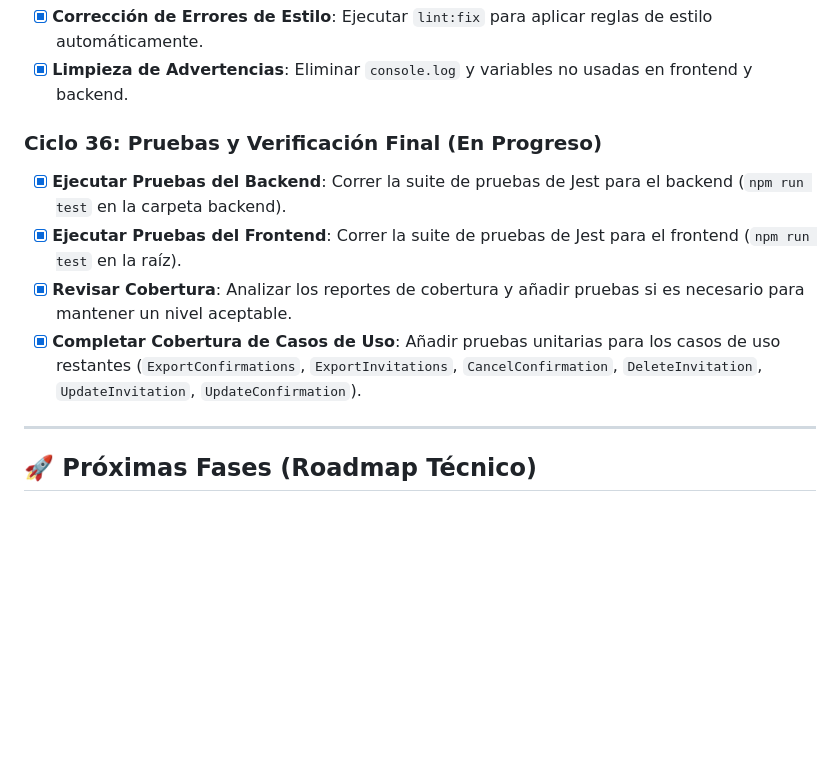
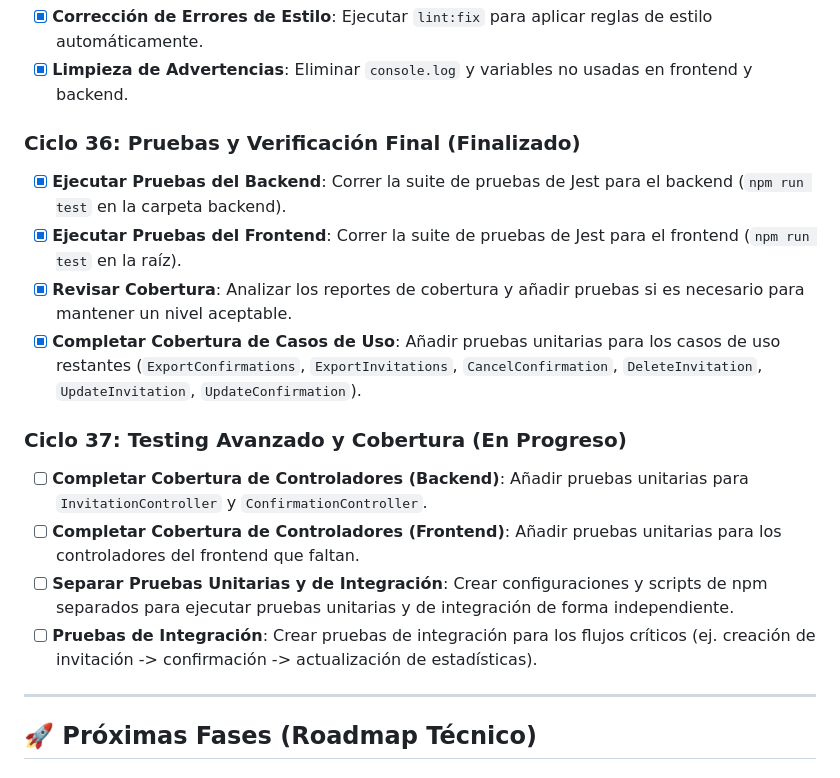
Before and after one commit to Diegoztag/Invitacion-boda, a Markdown page: docs/roadmap.md, the part around the change. Drawn GitHub-style; blank space fills up the shorter version.

```diff
--- a/docs/roadmap.md
+++ b/docs/roadmap.md
@@ -82,12 +82,19 @@ Este documento sirve como guía de buenas prácticas, mejoras y correcciones par
 - [x] **Corrección de Errores de Estilo**: Ejecutar `lint:fix` para aplicar reglas de estilo automáticamente.
 - [x] **Limpieza de Advertencias**: Eliminar `console.log` y variables no usadas en frontend y backend.
 
-### Ciclo 36: Pruebas y Verificación Final (En Progreso)
+### Ciclo 36: Pruebas y Verificación Final (Finalizado)
 
 - [x] **Ejecutar Pruebas del Backend**: Correr la suite de pruebas de Jest para el backend (`npm run test` en la carpeta backend).
 - [x] **Ejecutar Pruebas del Frontend**: Correr la suite de pruebas de Jest para el frontend (`npm run test` en la raíz).
 - [x] **Revisar Cobertura**: Analizar los reportes de cobertura y añadir pruebas si es necesario para mantener un nivel aceptable.
 - [x] **Completar Cobertura de Casos de Uso**: Añadir pruebas unitarias para los casos de uso restantes (`ExportConfirmations`, `ExportInvitations`, `CancelConfirmation`, `DeleteInvitation`, `UpdateInvitation`, `UpdateConfirmation`).
+
+### Ciclo 37: Testing Avanzado y Cobertura (En Progreso)
+
+- [ ] **Completar Cobertura de Controladores (Backend)**: Añadir pruebas unitarias para `InvitationController` y `ConfirmationController`.
+- [ ] **Completar Cobertura de Controladores (Frontend)**: Añadir pruebas unitarias para los controladores del frontend que faltan.
+- [ ] **Separar Pruebas Unitarias y de Integración**: Crear configuraciones y scripts de npm separados para ejecutar pruebas unitarias y de integración de forma independiente.
+- [ ] **Pruebas de Integración**: Crear pruebas de integración para los flujos críticos (ej. creación de invitación -> confirmación -> actualización de estadísticas).
 
 ---
 
```
Also changed, not shown: docs/CODE_REVIEW_INTEGRAL.md (+42 -4 lines).
